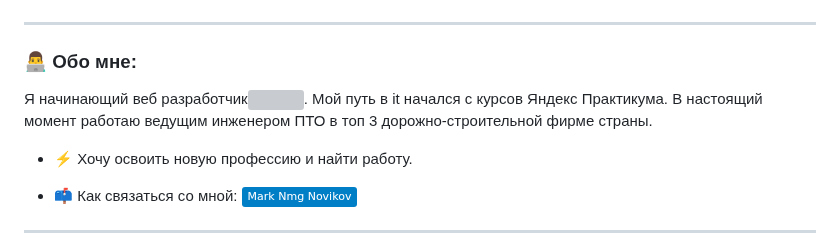
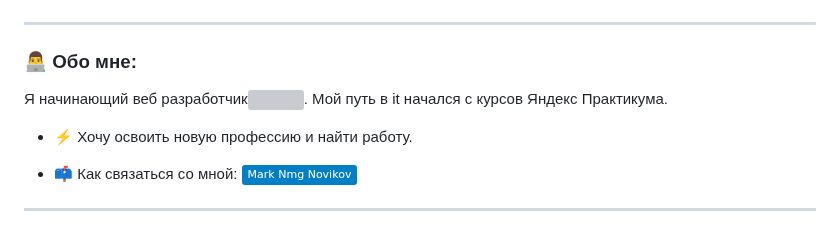
Before and after one commit to NoMoreGods/NoMoreGods, a Markdown page: README.md, the part around the change. Drawn GitHub-style; badges without logos; grey boxes are pictures that could not be loaded.

```diff
--- a/README.md
+++ b/README.md
@@ -5,7 +5,7 @@
 
 ### :man_technologist: Обо мне:
 
-Я начинающий веб разработчик<img src="https://media.giphy.com/media/WUlplcMpOCEmTGBtBW/giphy.gif" width="30px">. Мой путь в it начался с курсов Яндекс Практикума. В настоящий момент работаю ведущим инженером ПТО в топ 3 дорожно-строительной фирме страны.
+Я начинающий веб разработчик<img src="https://media.giphy.com/media/WUlplcMpOCEmTGBtBW/giphy.gif" width="30px">. Мой путь в it начался с курсов Яндекс Практикума.
 
 - :zap: Хочу освоить новую профессию и найти работу.
 
```
